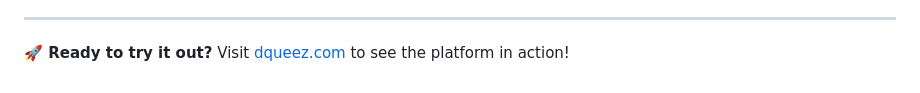
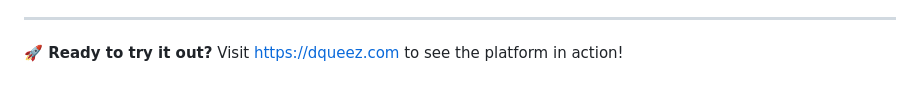
Before and after one commit to alexkh/dqueez, a Markdown page: README.md, the part around one of its changes. Drawn GitHub-style.

```diff
--- a/README.md
+++ b/README.md
@@ -194,4 +194,4 @@ SOFTWARE.
 
 ---
 
-**🚀 Ready to try it out?** Visit [dqueez.com](https://dqueez.com/) to see the platform in action!
+**🚀 Ready to try it out?** Visit [https://dqueez.com](https://dqueez.com/) to see the platform in action!
```
Also changed, not shown: other parts of README.md (+2 -2 lines).
